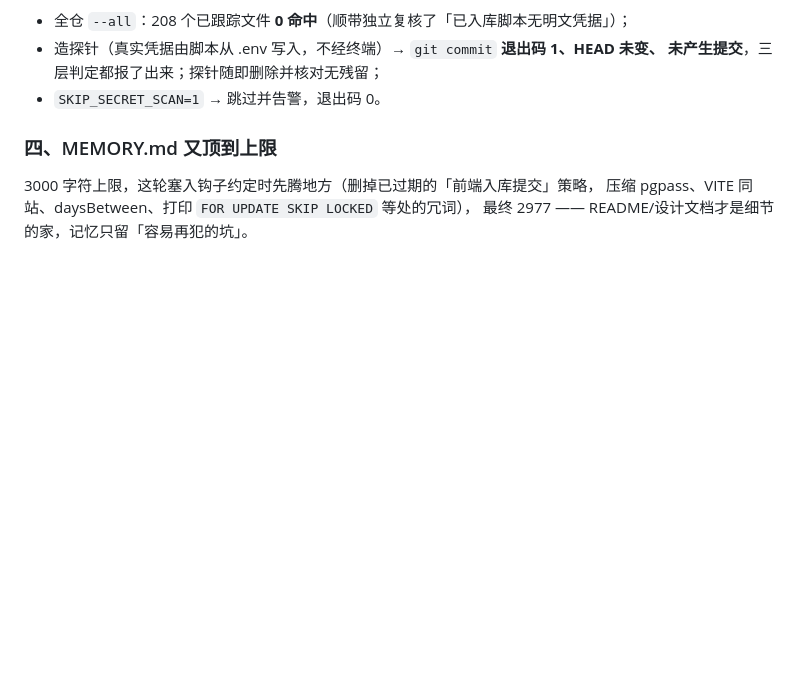
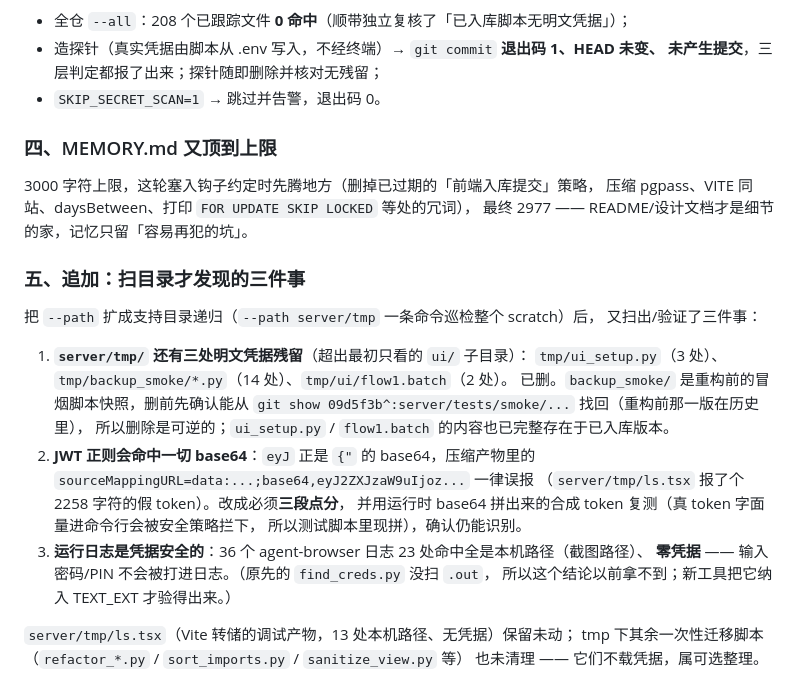
Before and after one commit to AIDoit-2026/KidStudy, a Markdown page: .workbuddy/memory/2026-09-22.md, the part around the change. GitHub-like rendering; blank space fills up the shorter version.

Commit message:
📝 docs: 补记凭据残留清扫与两处实证
- server/tmp 除 ui/ 外还有三处明文残留（ui_setup.py 3 处、backup_smoke/*.py 14 处、
  ui/flow1.batch 2 处），已删；backup_smoke 删前确认可从重构前那一版 git 历史找回。
- 记下 JWT 正则的 base64 误报与修正，以及「36 个运行日志零凭据」这个新拿到的结论
  （旧扫描器不扫 .out，所以以前验不出来）。

```diff
--- a/.workbuddy/memory/2026-09-22.md
+++ b/.workbuddy/memory/2026-09-22.md
@@ -222,3 +222,26 @@ MEMORY.md 已到 2995/3000 字符上限，为塞进这条约定做了两处无
 3000 字符上限，这轮塞入钩子约定时先腾地方（删掉已过期的「前端入库提交」策略，
 压缩 pgpass、VITE 同站、daysBetween、打印 `FOR UPDATE SKIP LOCKED` 等处的冗词），
 最终 2977 —— README/设计文档才是细节的家，记忆只留「容易再犯的坑」。
+
+### 五、追加：扫目录才发现的三件事
+
+把 `--path` 扩成支持目录递归（`--path server/tmp` 一条命令巡检整个 scratch）后，
+又扫出/验证了三件事：
+
+1. **`server/tmp/` 还有三处明文凭据残留**（超出最初只看的 `ui/` 子目录）：
+   `tmp/ui_setup.py`（3 处）、`tmp/backup_smoke/*.py`（14 处）、`tmp/ui/flow1.batch`（2 处）。
+   已删。`backup_smoke/` 是重构前的冒烟脚本快照，删前先确认能从
+   `git show 09d5f3b^:server/tests/smoke/...` 找回（重构前那一版在历史里），
+   所以删除是可逆的；`ui_setup.py` / `flow1.batch` 的内容也已完整存在于已入库版本。
+2. **JWT 正则会命中一切 base64**：`eyJ` 正是 `{"` 的 base64，压缩产物里的
+   `sourceMappingURL=data:...;base64,eyJ2ZXJzaW9uIjoz...` 一律误报
+   （`server/tmp/ls.tsx` 报了个 2258 字符的假 token）。改成必须**三段点分**，
+   并用运行时 base64 拼出来的合成 token 复测（真 token 字面量进命令行会被安全策略拦下，
+   所以测试脚本里现拼），确认仍能识别。
+3. **运行日志是凭据安全的**：36 个 agent-browser 日志 23 处命中全是本机路径（截图路径）、
+   **零凭据** —— 输入密码/PIN 不会被打进日志。（原先的 `find_creds.py` 没扫 `.out`，
+   所以这个结论以前拿不到；新工具把它纳入 TEXT_EXT 才验得出来。）
+
+`server/tmp/ls.tsx`（Vite 转储的调试产物，13 处本机路径、无凭据）保留未动；
+tmp 下其余一次性迁移脚本（`refactor_*.py` / `sort_imports.py` / `sanitize_view.py` 等）
+也未清理 —— 它们不载凭据，属可选整理。
```
